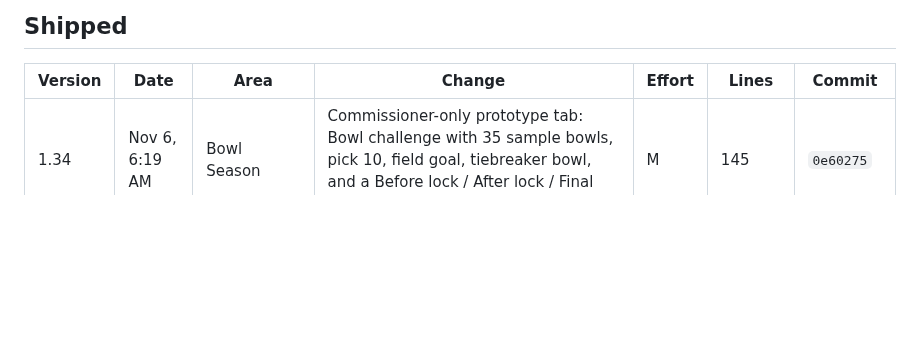
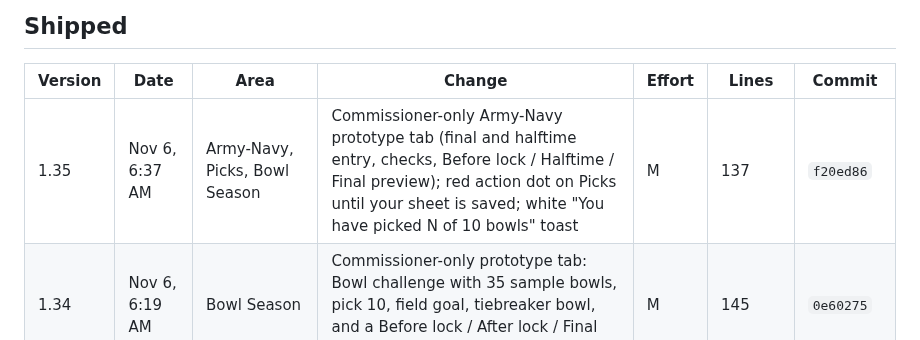
Before and after one commit to bperret/Tators-picks, a Markdown page: CHANGELOG.md, the part around the change. Drawn GitHub-style; blank space fills up the shorter version.

Commit message:
Log the Army-Navy prototype in the changelog
Co-Authored-By: Claude Opus 5.5 <noreply@anthropic.com>
Claude-Session: https://claude.ai/code/session_01G9K23Cx3nvUAEMwBzNHtbs

```diff
--- a/CHANGELOG.md
+++ b/CHANGELOG.md
@@ -15,6 +15,7 @@ Every shipped feature and fix, newest first. Ideas not built yet are in the Idea
 
 | Version | Date | Area | Change | Effort | Lines | Commit |
 |---|---|---|---|---|---|---|
+| 1.35 | Nov 6, 6:37 AM | Army-Navy, Picks, Bowl Season | Commissioner-only Army-Navy prototype tab (final and halftime entry, checks, Before lock / Halftime / Final preview); red action dot on Picks until your sheet is saved; white "You have picked N of 10 bowls" toast | M | 137 | `f20ed86` |
 | 1.34 | Nov 6, 6:19 AM | Bowl Season | Commissioner-only prototype tab: Bowl challenge with 35 sample bowls, pick 10, field goal, tiebreaker bowl, and a Before lock / After lock / Final preview; Army-Navy placeholder | M | 145 | `0e60275` |
 | 1.33.1 | Nov 6, 6:27 AM | Sign in, Picks | Pick my own look is a full size gold button; the recap banner waits until a rookie's first save; late joiners get a Survivor bench card that explains the rules and why they sit the run out, with no pick box | S | 22 | `eb6d191` |
 | 1.33 | Nov 5, 11:26 PM | Sign in, Picks, Commish | First login walk-on: Welcome card, jersey with a random look and Shuffle (name only required, PIN change moved to Profile), three swipe rules cards with Skip, rookie step list on Picks until the first save, You're on the roster flash with Redshirt Class of 2026, First login funnel in Engagement (item 36) | M | 164 | `b68172e` |
```
